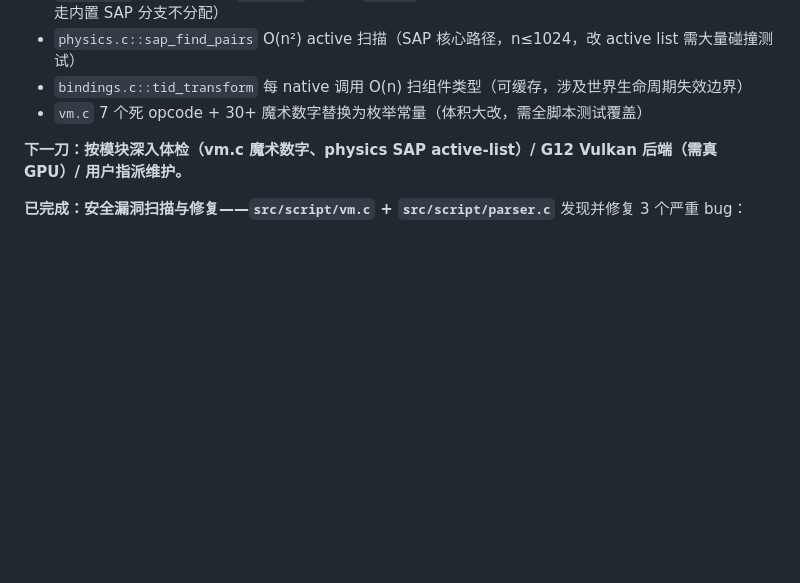
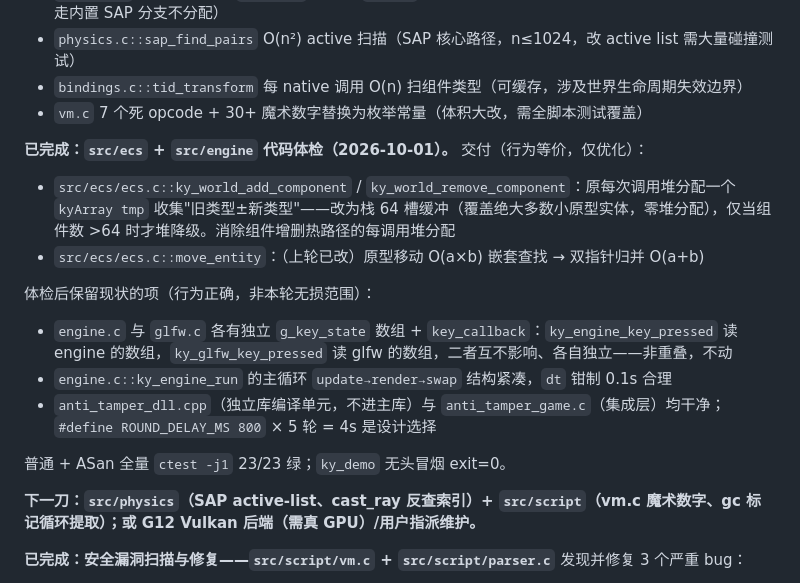
Before and after one commit to sqxy090123/Kronyx, a Markdown page: progress.md, the part around the change. GitHub-like rendering; blank space fills up the shorter version.

Commit message:
docs(progress): record ecs/engine code-health pass Co-authored-by: monkeycode-ai <monkeycode-ai@chaitin.com>

```diff
--- a/progress.md
+++ b/progress.md
@@ -245,7 +245,19 @@ ASan（`detect_leaks=0`）全量 `ctest` 18/18 绿。
 - `bindings.c::tid_transform` 每 native 调用 O(n) 扫组件类型（可缓存，涉及世界生命周期失效边界）
 - `vm.c` 7 个死 opcode + 30+ 魔术数字替换为枚举常量（体积大改，需全脚本测试覆盖）
 
-**下一刀：按模块深入体检（vm.c 魔术数字、physics SAP active-list）/ G12 Vulkan 后端（需真 GPU）/ 用户指派维护。**
+**已完成：`src/ecs` + `src/engine` 代码体检（2026-10-01）。**
+交付（行为等价，仅优化）：
+- `src/ecs/ecs.c::ky_world_add_component` / `ky_world_remove_component`：原每次调用堆分配一个 `kyArray tmp` 收集"旧类型±新类型"——改为栈 64 槽缓冲（覆盖绝大多数小原型实体，零堆分配），仅当组件数 >64 时才堆降级。消除组件增删热路径的每调用堆分配
+- `src/ecs/ecs.c::move_entity`：（上轮已改）原型移动 O(a×b) 嵌套查找 → 双指针归并 O(a+b)
+
+体检后保留现状的项（行为正确，非本轮无损范围）：
+- `engine.c` 与 `glfw.c` 各有独立 `g_key_state` 数组 + `key_callback`：`ky_engine_key_pressed` 读 engine 的数组，`ky_glfw_key_pressed` 读 glfw 的数组，二者互不影响、各自独立——非重叠，不动
+- `engine.c::ky_engine_run` 的主循环 `update→render→swap` 结构紧凑，`dt` 钳制 0.1s 合理
+- `anti_tamper_dll.cpp`（独立库编译单元，不进主库）与 `anti_tamper_game.c`（集成层）均干净；`#define ROUND_DELAY_MS 800` × 5 轮 = 4s 是设计选择
+
+普通 + ASan 全量 `ctest -j1` 23/23 绿；`ky_demo` 无头冒烟 exit=0。
+
+**下一刀：`src/physics`（SAP active-list、cast_ray 反查索引）+ `src/script`（vm.c 魔术数字、gc 标记循环提取）；或 G12 Vulkan 后端（需真 GPU）/用户指派维护。**
 
 **已完成：安全漏洞扫描与修复——`src/script/vm.c` + `src/script/parser.c`**
 发现并修复 3 个严重 bug：
```
